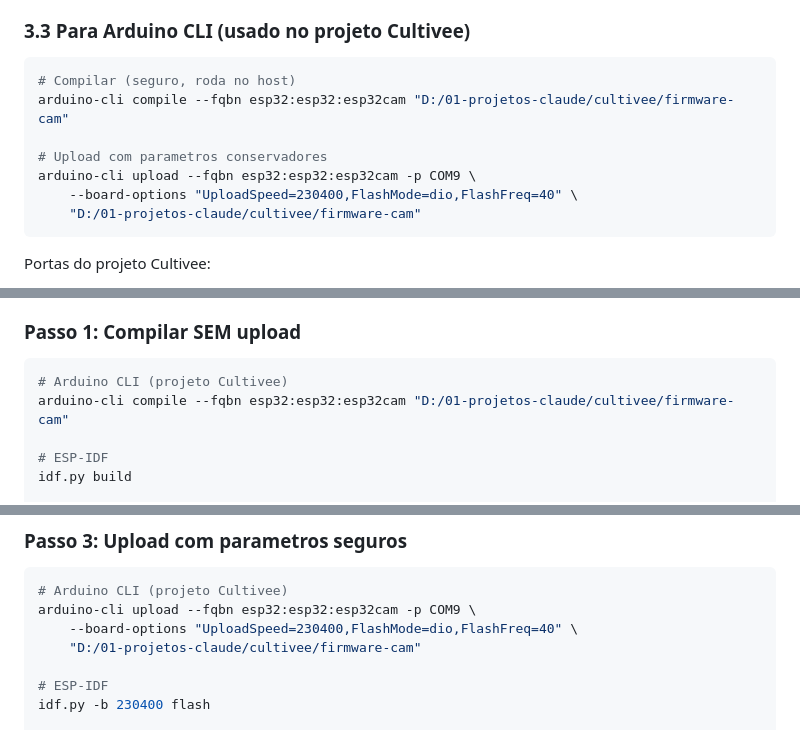
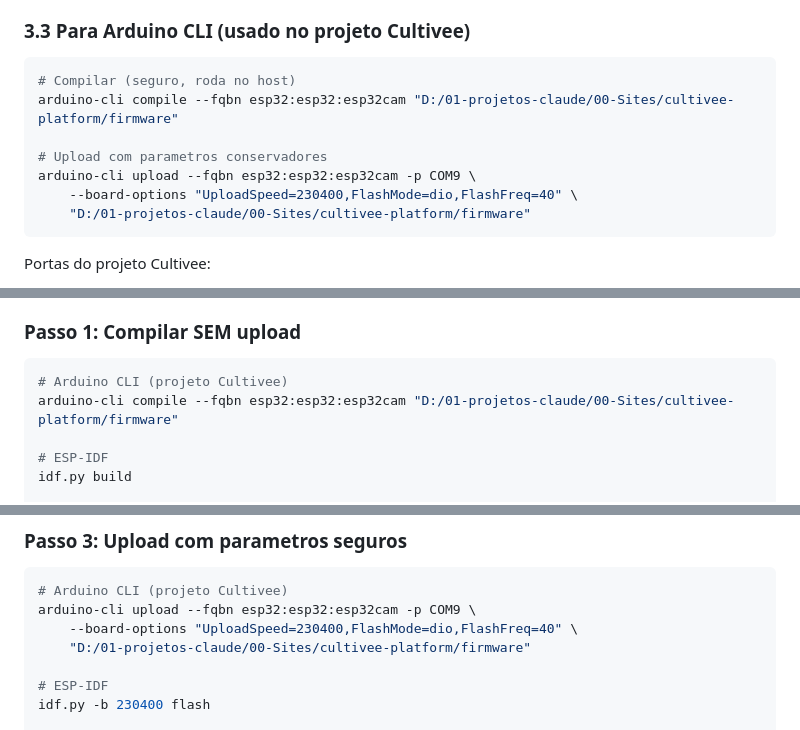
Before and after one commit to mardoqueucosta/cultivee-platform, a Markdown page: ESP32_SAFE_FLASH_GUIDE.md, 3 parts joined by grey strips. Drawn GitHub-style.

````diff
--- a/ESP32_SAFE_FLASH_GUIDE.md
+++ b/ESP32_SAFE_FLASH_GUIDE.md
@@ -94,12 +94,12 @@ build_flags =
 
 ```bash
 # Compilar (seguro, roda no host)
-arduino-cli compile --fqbn esp32:esp32:esp32cam "D:/01-projetos-claude/cultivee/firmware-cam"
+arduino-cli compile --fqbn esp32:esp32:esp32cam "D:/01-projetos-claude/00-Sites/cultivee-platform/firmware"
 
 # Upload com parametros conservadores
 arduino-cli upload --fqbn esp32:esp32:esp32cam -p COM9 \
     --board-options "UploadSpeed=230400,FlashMode=dio,FlashFreq=40" \
-    "D:/01-projetos-claude/cultivee/firmware-cam"
+    "D:/01-projetos-claude/00-Sites/cultivee-platform/firmware"
 ```
 
 Portas do projeto Cultivee:
@@ -166,7 +166,7 @@ python -m esptool \
 
 ```bash
 # Arduino CLI (projeto Cultivee)
-arduino-cli compile --fqbn esp32:esp32:esp32cam "D:/01-projetos-claude/cultivee/firmware-cam"
+arduino-cli compile --fqbn esp32:esp32:esp32cam "D:/01-projetos-claude/00-Sites/cultivee-platform/firmware"
 
 # ESP-IDF
 idf.py build
@@ -187,7 +187,7 @@ pio run              # Apenas compila, sem upload
 # Arduino CLI (projeto Cultivee)
 arduino-cli upload --fqbn esp32:esp32:esp32cam -p COM9 \
     --board-options "UploadSpeed=230400,FlashMode=dio,FlashFreq=40" \
-    "D:/01-projetos-claude/cultivee/firmware-cam"
+    "D:/01-projetos-claude/00-Sites/cultivee-platform/firmware"
 
 # ESP-IDF
 idf.py -b 230400 flash
````
Also changed, not shown: CLAUDE.md (+4 -4 lines).
